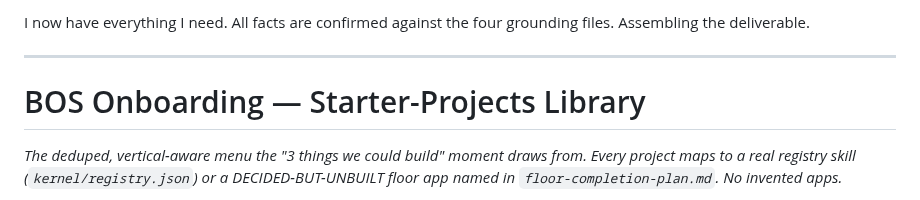
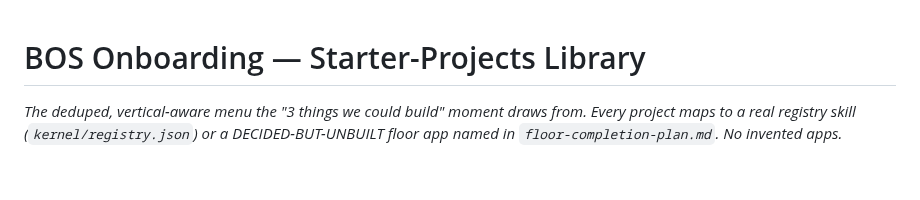
Before and after one commit to TrustPager/Business_Operating_System, a Markdown page: knowledge/starter-projects.md, the part around the change. Drawn GitHub-style; blank space fills up the shorter version.

Commit message:
fix(p3): drop leaked reasoning line in starter-projects; align Step 9 marker with template (tier2)
Co-Authored-By: Claude Opus 4.8 <noreply@anthropic.com>

```diff
--- a/knowledge/starter-projects.md
+++ b/knowledge/starter-projects.md
@@ -1,7 +1,3 @@
-I now have everything I need. All facts are confirmed against the four grounding files. Assembling the deliverable.
-
----
-
 # BOS Onboarding — Starter-Projects Library
 
 *The deduped, vertical-aware menu the "3 things we could build" moment draws from. Every project maps to a real registry skill (`kernel/registry.json`) or a DECIDED-BUT-UNBUILT floor app named in `floor-completion-plan.md`. No invented apps.*
```
Also changed, not shown: skills/start-here/SKILL.md (+1 -1 lines).
